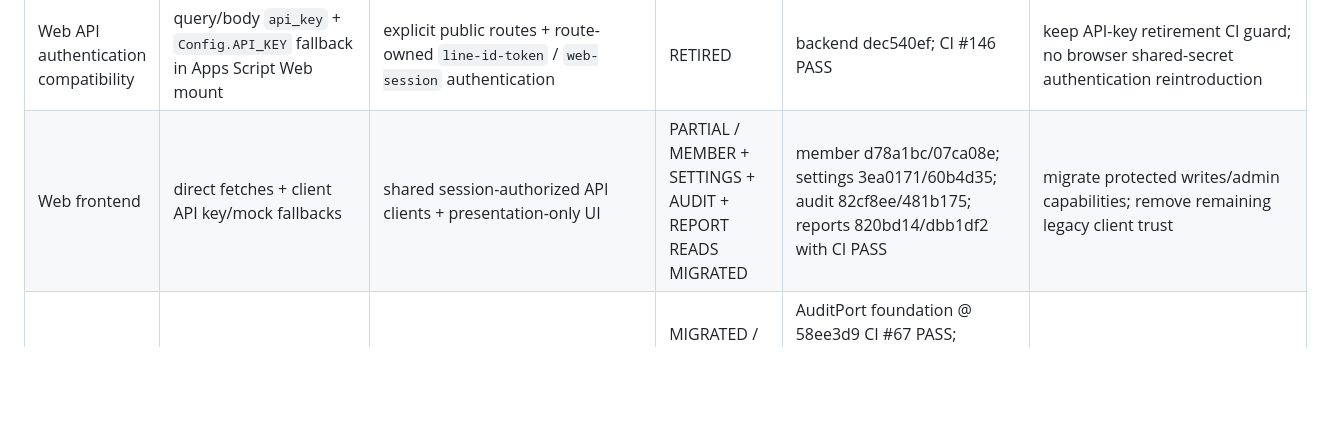
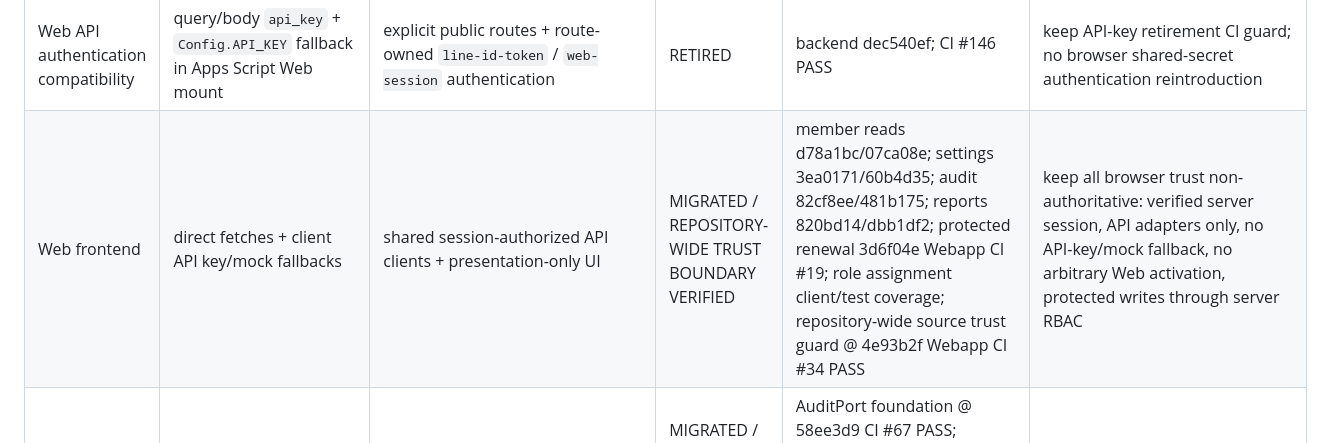
Before and after one commit to idev006/MTP6LineCoopBot, a Markdown page: docs/ssot/REDESIGN_MIGRATION_LEDGER.md, the part around the change. Rendered like a GitHub page; blank space fills up the shorter version.

Commit message:
docs(migration): close Web frontend trust migration

```diff
--- a/docs/ssot/REDESIGN_MIGRATION_LEDGER.md
+++ b/docs/ssot/REDESIGN_MIGRATION_LEDGER.md
@@ -24,7 +24,7 @@ Authority: ADR-0003 + TARGET_SYSTEM_ARCHITECTURE.md
 | LIFF identity | client lineUserId | Line ID Token Identity Adapter | MIGRATED / LEGACY MEMBER IDENTITY PATHS RETIRED | verifier @ 865569b; LIFF switch @ d3deac7; activation @ 3f052961/e174e625; renewal caller @ aade6512; legacy activation/renewal retired @ cc70d58b/787c79a8 | retain verified-identity and retirement guards |
 | Web auth | fail-open/client-only session | Web Session Identity Adapter + opaque server session | MIGRATED AUTH BOUNDARY | backend 1406a00f CI #81; LINE exchange fe332fde CI #85; Web client 97dc634e CI #8 | protected routes remain server-session authoritative; retain auth regression guards |
 | Web API authentication compatibility | query/body `api_key` + `Config.API_KEY` fallback in Apps Script Web mount | explicit public routes + route-owned `line-id-token` / `web-session` authentication | RETIRED | backend dec540ef; CI #146 PASS | keep API-key retirement CI guard; no browser shared-secret authentication reintroduction |
-| Web frontend | direct fetches + client API key/mock fallbacks | shared session-authorized API clients + presentation-only UI | PARTIAL / MEMBER + SETTINGS + AUDIT + REPORT READS MIGRATED | member d78a1bc/07ca08e; settings 3ea0171/60b4d35; audit 82cf8ee/481b175; reports 820bd14/dbb1df2 with CI PASS | migrate protected writes/admin capabilities; remove remaining legacy client trust |
+| Web frontend | direct fetches + client API key/mock fallbacks | shared session-authorized API clients + presentation-only UI | MIGRATED / REPOSITORY-WIDE TRUST BOUNDARY VERIFIED | member reads d78a1bc/07ca08e; settings 3ea0171/60b4d35; audit 82cf8ee/481b175; reports 820bd14/dbb1df2; protected renewal 3d6f04e Webapp CI #19; role assignment client/test coverage; repository-wide source trust guard @ 4e93b2f Webapp CI #34 PASS | keep all browser trust non-authoritative: verified server session, API adapters only, no API-key/mock fallback, no arbitrary Web activation, protected writes through server RBAC |
 | Audit logging | mixed direct logs/sheets + repository-backed transitional audit adapter | AuditPort + dedicated member/admin audit stores | MIGRATED / REPOSITORY-WIDE DURABLE AUDIT AUTHORITY VERIFIED | AuditPort foundation @ 58ee3d9 CI #67 PASS; durable timestamp authority @ 4073c78 CI #169 PASS; dedicated audit-store extraction @ ebeb59f CI #188 PASS; repository-wide durable writer caller guard @ 314ec41 CI #190 PASS | keep application-owned timestamps, AuditPort orchestration, dedicated audit stores, and repository-wide raw-writer caller guard |
 | Config | Config.get/validate globals | ConfigPort | MIGRATED / REPOSITORY-WIDE CONFIGPORT AUTHORITY VERIFIED | ConfigPort + AppsScriptConfigAdapter @ 58ee3d9 CI #67 PASS; delivery wiring d338068 CI #158 PASS; RichMenu validated wiring b5a8d36 CI #160 PASS; scheduled trigger wiring d62da78 CI #162 PASS; repository-wide guard + token-health utility migration @ 694ec4f CI #180 PASS | keep repository-wide guard: direct Config.get()/validate() allowed only in canonical AppsScriptConfigAdapter; all callers resolve through ConfigPort/SystemFactory |
 
```
